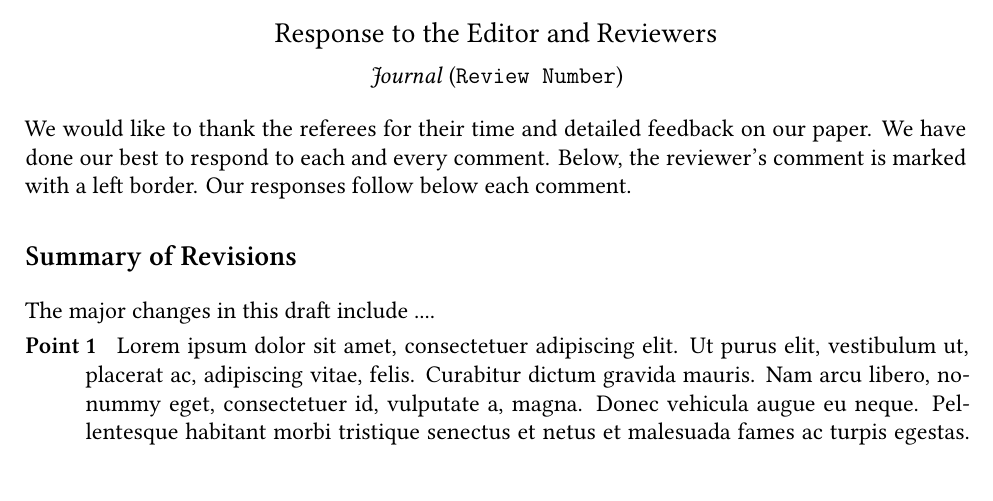
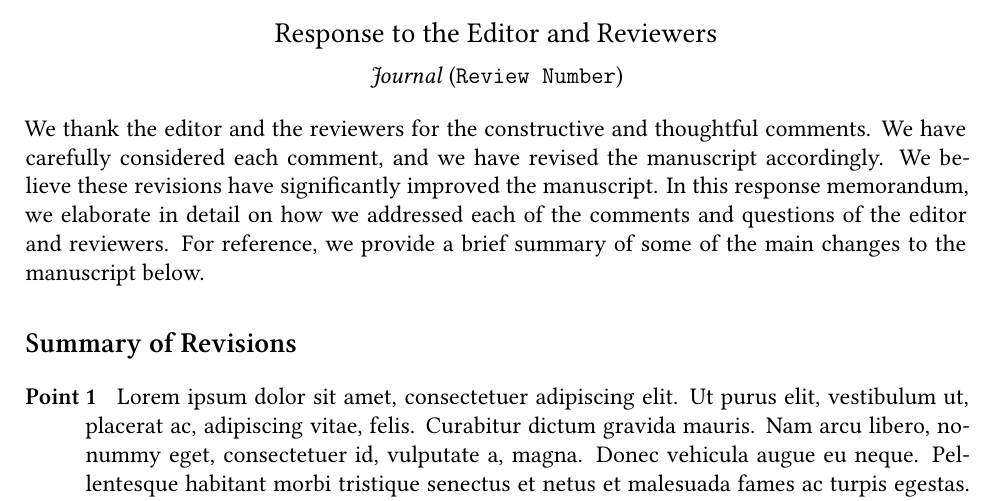
Before and after one commit to ShunsukeMatsuno/TeX-Template, a LaTeX document (referee/responses.tex): part of page 1 of 3 before the commit and part of page 1 of 4 after it, cut so that both start at the same text. Compiled offline with XeLaTeX; a LaTeX package or settings file that is missing is left out.

Commit message:
add editor section

```diff
--- a/referee/responses.tex
+++ b/referee/responses.tex
@@ -20,11 +20,10 @@
 \end{center}
 % ------------------------------------------------------------------------------
 
-\noindent We would like to thank the referees for their time and detailed feedback on our paper. We have done our best to respond to each and every comment. Below, the reviewer's comment is marked with a left border. Our responses follow below each comment.
+\noindent We thank the editor and the reviewers for the constructive and thoughtful comments. We have carefully considered each comment, and we have revised the manuscript accordingly.
+We believe these revisions have significantly improved the manuscript. In this response memorandum, we elaborate in detail on how we addressed each of the comments and questions of the editor and reviewers. For reference, we provide a brief summary of some of the main changes to the manuscript below.
 
 \section{Summary of Revisions}
-
-The major changes in this draft include ....
 
 \begin{description}
   \item[Point 1] \lipsum[1]
```
Also changed, not shown: referee/responses.pdf, referee/responses.tex (16 more changed lines).
